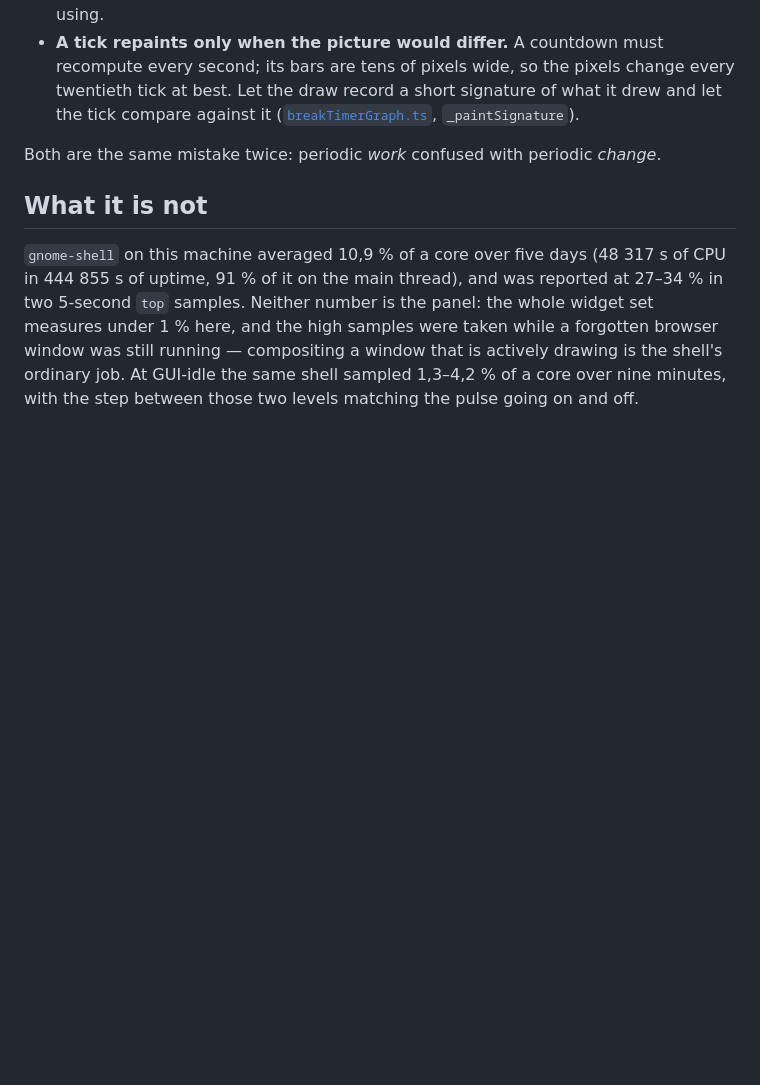
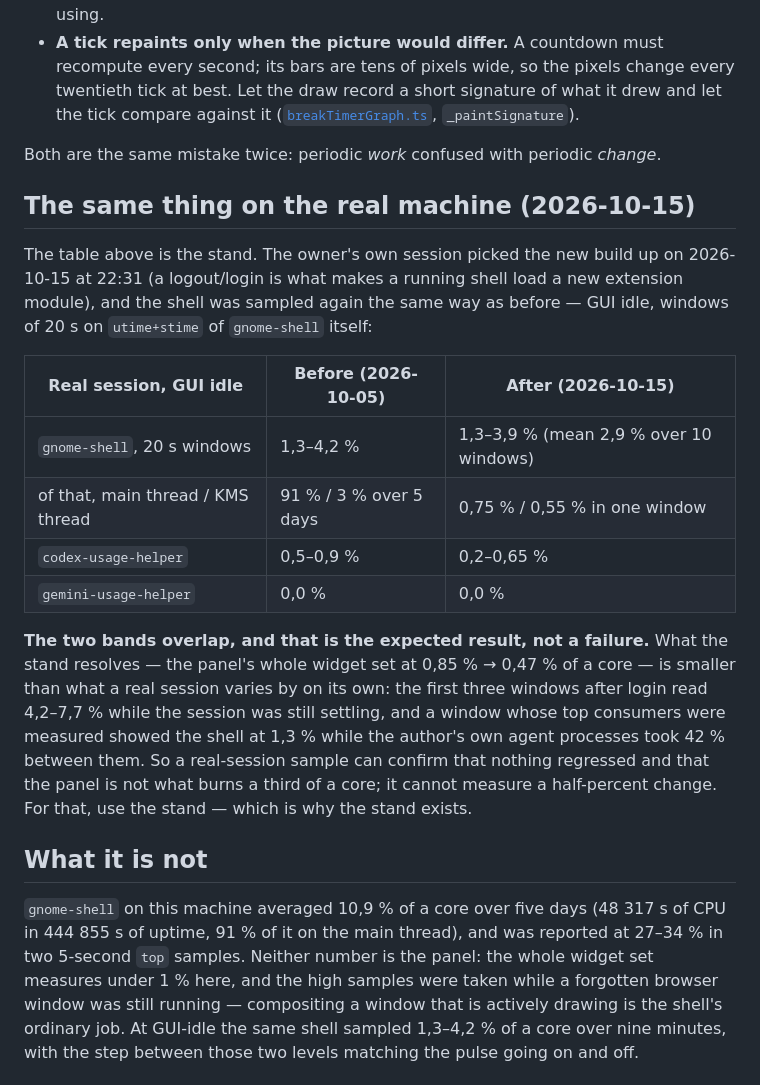
Before and after one commit to mpashka/gnome-widget-panel, a Markdown page: docs/testing/cpu-cost.md, the part around the change. GitHub-like rendering; blank space fills up the shorter version.

Commit message:
gwp-231: record the real-session CPU after the relogin
The owner's shell picked the new build up on 2026-10-15 22:31, so the panel's
idle cost could be sampled on the real machine the same way as the baseline.

Idle gnome-shell reads 1,3-3,9 % of a core against 1,3-4,2 % before: the two
bands overlap, because the stand's 0,85 % -> 0,47 % for the whole widget set is
smaller than what a real session varies by on its own. Say that in cpu-cost.md
rather than presenting the sample as a measured improvement - a real session
confirms no regression, the stand resolves the change.

Co-Authored-By: Claude Opus 5 <noreply@anthropic.com>

```diff
--- a/docs/testing/cpu-cost.md
+++ b/docs/testing/cpu-cost.md
@@ -90,6 +90,30 @@ most of the working day.
 
 Both are the same mistake twice: periodic *work* confused with periodic *change*.
 
+## The same thing on the real machine (2026-10-15)
+
+The table above is the stand. The owner's own session picked the new build up on
+2026-10-15 at 22:31 (a logout/login is what makes a running shell load a new
+extension module), and the shell was sampled again the same way as before — GUI
+idle, windows of 20 s on `utime+stime` of `gnome-shell` itself:
+
+| Real session, GUI idle | Before (2026-10-05) | After (2026-10-15) |
+| --- | --- | --- |
+| `gnome-shell`, 20 s windows | 1,3–4,2 % | 1,3–3,9 % (mean 2,9 % over 10 windows) |
+| of that, main thread / KMS thread | 91 % / 3 % over 5 days | 0,75 % / 0,55 % in one window |
+| `codex-usage-helper` | 0,5–0,9 % | 0,2–0,65 % |
+| `gemini-usage-helper` | 0,0 % | 0,0 % |
+
+**The two bands overlap, and that is the expected result, not a failure.** What
+the stand resolves — the panel's whole widget set at 0,85 % → 0,47 % of a core —
+is smaller than what a real session varies by on its own: the first three windows
+after login read 4,2–7,7 % while the session was still settling, and a window
+whose top consumers were measured showed the shell at 1,3 % while the author's own
+agent processes took 42 % between them. So a real-session sample can confirm that
+nothing regressed and that the panel is not what burns a third of a core; it
+cannot measure a half-percent change. For that, use the stand — which is why the
+stand exists.
+
 ## What it is not
 
 `gnome-shell` on this machine averaged 10,9 % of a core over five days
```
